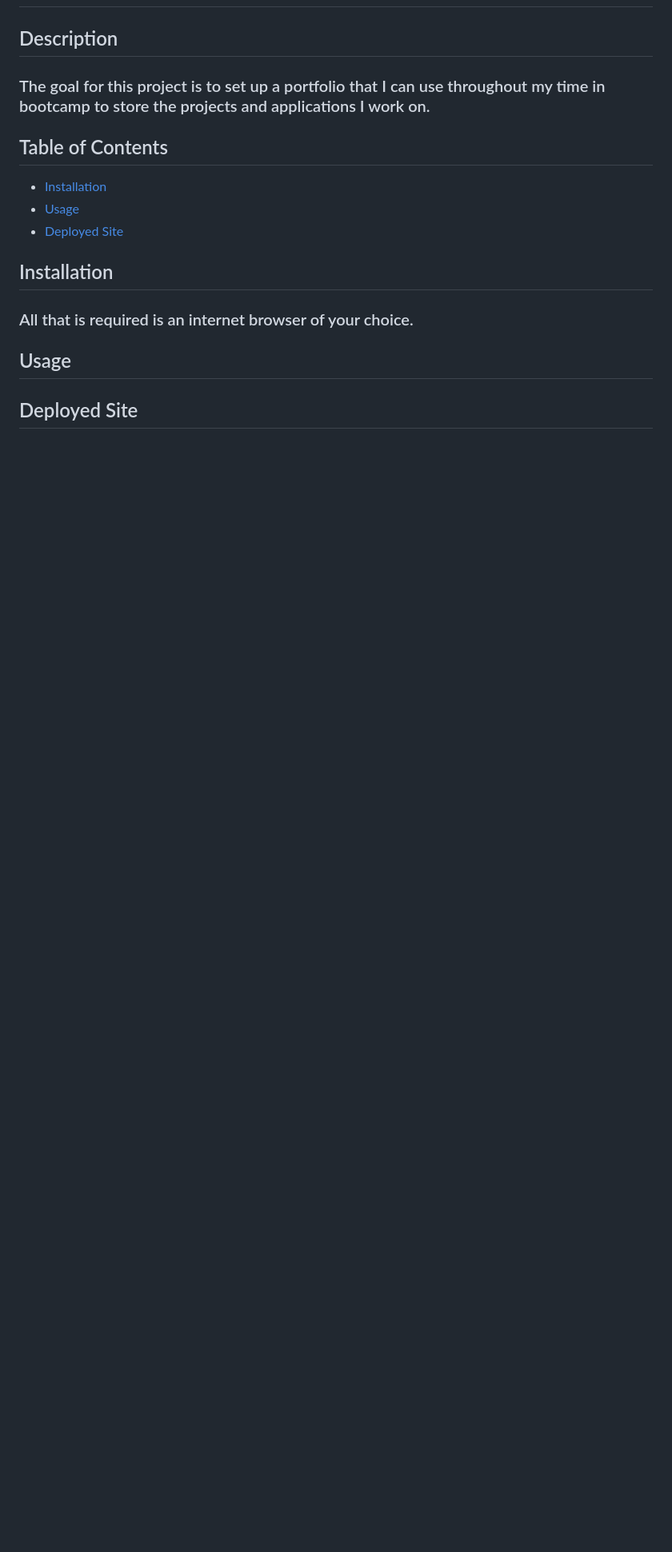
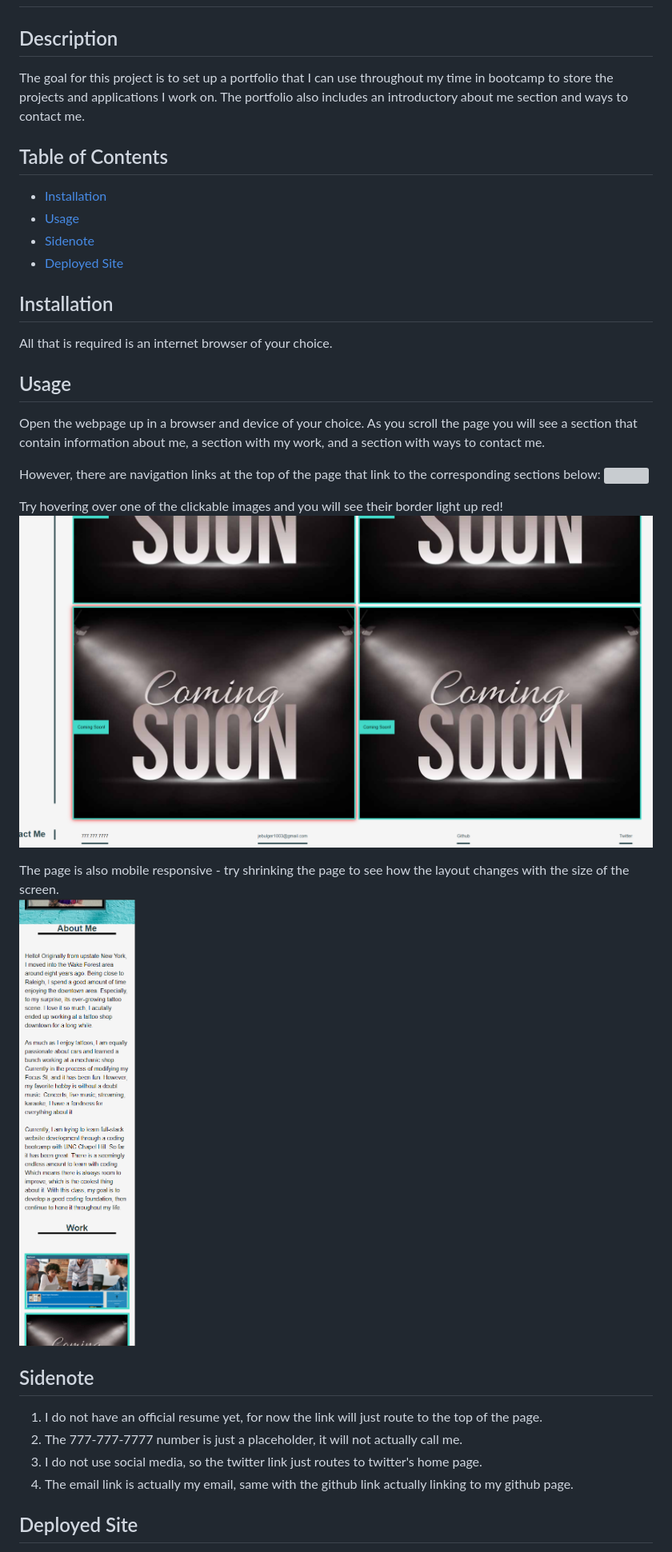
Before and after one commit to jebulger/my-portfolio, a Markdown page: README.md, the part around one of its changes. Shown at 80% size. Drawn GitHub-style; pictures changed too: assets/images/02-hw-hover-display.png (added), assets/images/02-hw-mobile-responsive.png (added); blank space fills up the shorter version; grey boxes are pictures that could not be loaded.

Commit message:
finished readme and finished adding comments in css

```diff
--- a/README.md
+++ b/README.md
@@ -1,15 +1,33 @@
 # My Portfolio
 
 ## Description
-### The goal for this project is to set up a portfolio that I can use throughout my time in bootcamp to store the projects and applications I work on.
+The goal for this project is to set up a portfolio that I can use throughout my time in bootcamp to store the projects and applications I work on. The portfolio also includes an introductory about me section and ways to contact me.
+
 ## Table of Contents
 - [Installation](#installation)
 - [Usage](#usage)
+- [Sidenote](#sidenote)
 - [Deployed Site](#deployed-site)
 
 ## Installation
-### All that is required is an internet browser of your choice.
+All that is required is an internet browser of your choice.
 
 ## Usage
+Open the webpage up in a browser and device of your choice. As you scroll the page you will see a section that contain information about me, a section with my work, and a section with ways to contact me.
+
+However, there are navigation links at the top of the page that link to the corresponding sections below:
+![](./assets/images/02homework-nav.png)
+
+Try hovering over one of the clickable images and you will see their border light up red!
+![](./assets/images/02-hw-hover-display.png)
+
+The page is also mobile responsive - try shrinking the page to see how the layout changes with the size of the screen.
+![](./assets/images/02-hw-mobile-responsive.png)
+
+## Sidenote
+1. I do not have an official resume yet, for now the link will just route to the top of the page.
+2. The 777-777-7777 number is just a placeholder, it will not actually call me.
+3. I do not use social media, so the twitter link just routes to twitter's home page.
+4. The email link is actually my email, same with the github link actually linking to my github page.
 
 ## Deployed Site
```
Also changed, not shown: other parts of README.md (+3 -0 lines), 3 other files.
